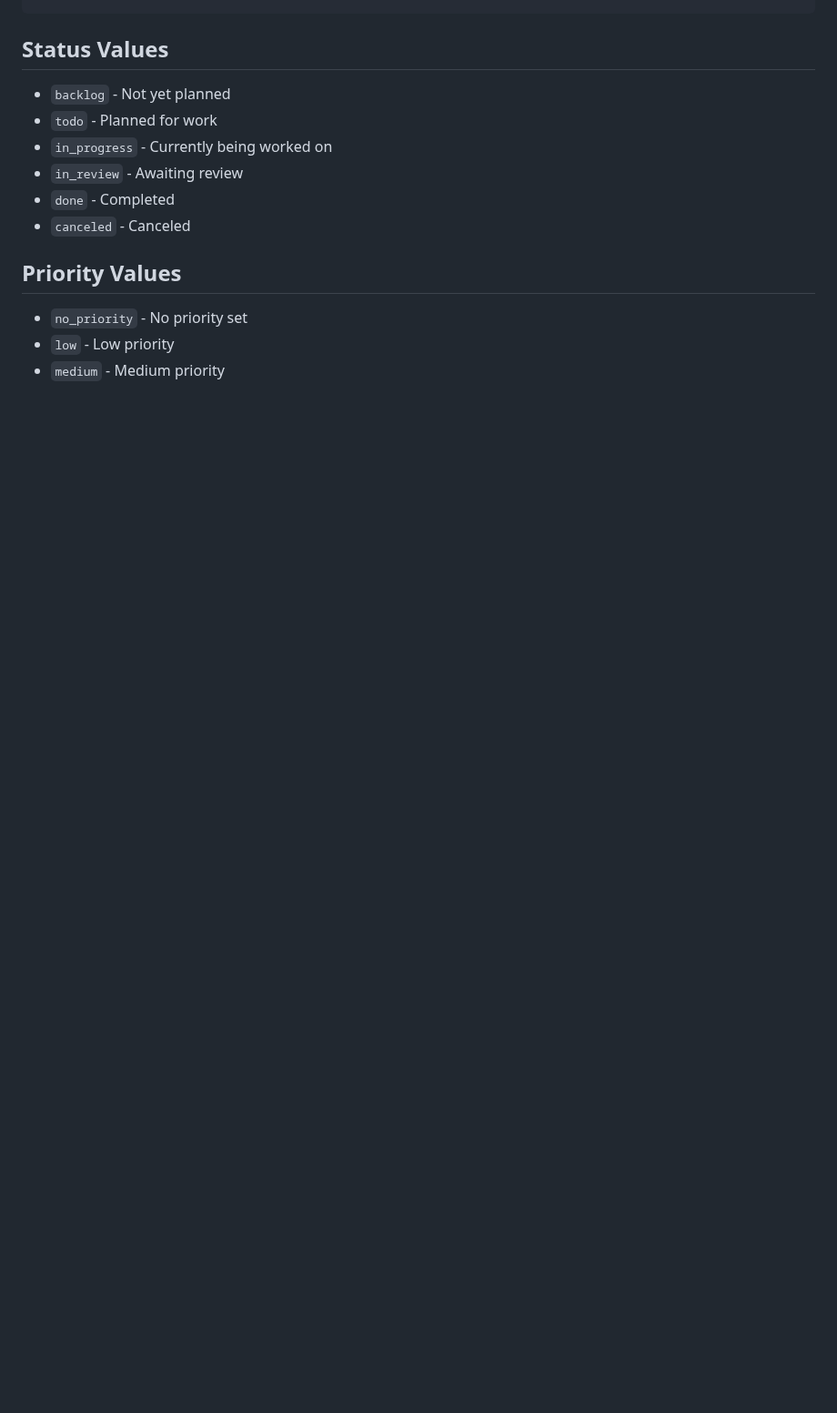
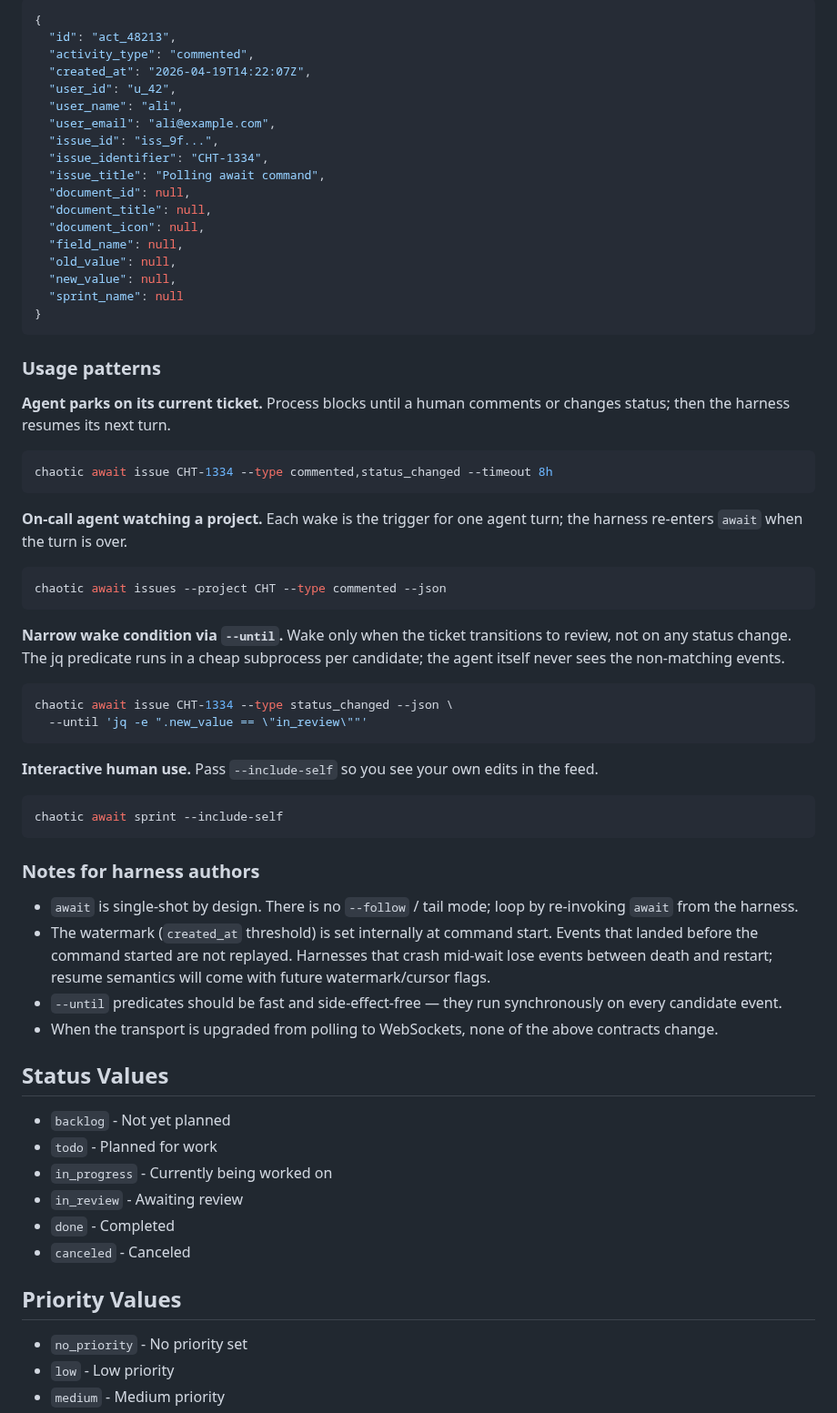
Before and after one commit to thethirdbearsolutions/chaotic.sh, a Markdown page: cli/README.md, the part around one of its changes. Shown at 91% size. Rendered like a GitHub page; blank space fills up the shorter version.

````diff
--- a/cli/README.md
+++ b/cli/README.md
@@ -153,3 +232,70 @@ chaotic doc delete <id>        # Delete a document
+```json
+{
+  "id": "act_48213",
+  "activity_type": "commented",
+  "created_at": "2026-04-19T14:22:07Z",
+  "user_id": "u_42",
+  "user_name": "ali",
+  "user_email": "ali@example.com",
+  "issue_id": "iss_9f...",
+  "issue_identifier": "CHT-1334",
+  "issue_title": "Polling await command",
+  "document_id": null,
+  "document_title": null,
+  "document_icon": null,
+  "field_name": null,
+  "old_value": null,
+  "new_value": null,
+  "sprint_name": null
+}
+```
+
+### Usage patterns
+
+**Agent parks on its current ticket.** Process blocks until a human
+comments or changes status; then the harness resumes its next turn.
+
+```bash
+chaotic await issue CHT-1334 --type commented,status_changed --timeout 8h
+```
+
+**On-call agent watching a project.** Each wake is the trigger for one
+agent turn; the harness re-enters `await` when the turn is over.
+
+```bash
+chaotic await issues --project CHT --type commented --json
+```
+
+**Narrow wake condition via `--until`.** Wake only when the ticket
+transitions to review, not on any status change. The jq predicate runs in
+a cheap subprocess per candidate; the agent itself never sees the
+non-matching events.
+
+```bash
+chaotic await issue CHT-1334 --type status_changed --json \
+  --until 'jq -e ".new_value == \"in_review\""'
+```
+
+**Interactive human use.** Pass `--include-self` so you see your own edits
+in the feed.
+
+```bash
+chaotic await sprint --include-self
+```
+
+### Notes for harness authors
+
+- `await` is single-shot by design. There is no `--follow` / tail mode;
+  loop by re-invoking `await` from the harness.
+- The watermark (`created_at` threshold) is set internally at command
+  start. Events that landed before the command started are not replayed.
+  Harnesses that crash mid-wait lose events between death and restart;
+  resume semantics will come with future watermark/cursor flags.
+- `--until` predicates should be fast and side-effect-free — they run
+  synchronously on every candidate event.
+- When the transport is upgraded from polling to WebSockets, none of the
+  above contracts change.
+
 ## Status Values
 
 - `backlog` - Not yet planned
````
Also changed, not shown: other parts of cli/README.md (+79 -0 lines).
